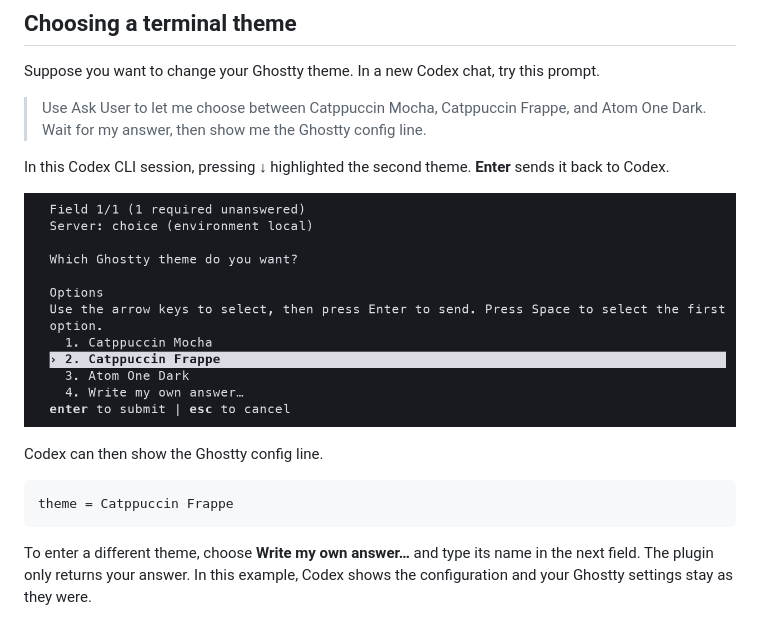
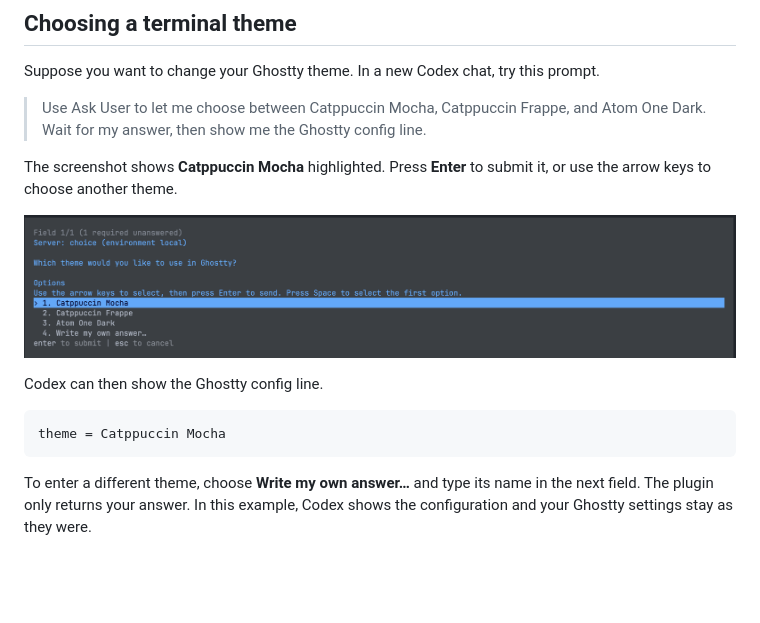
Before and after one commit to umit/codex-ask-user, a Markdown page: README.md, the part around one of its changes. Drawn GitHub-style; pictures changed too: docs/images/ghostty-theme-choice.png; blank space fills up the shorter version.

Commit message:
Show the Ghostty theme picker as captured on macOS

````diff
--- a/README.md
+++ b/README.md
@@ -14,5 +14,5 @@ Suppose you want to change your Ghostty theme. In a new Codex chat, try this pro
 
 > Use Ask User to let me choose between Catppuccin Mocha, Catppuccin Frappe, and Atom One Dark. Wait for my answer, then show me the Ghostty config line.
 
-In this Codex CLI session, pressing **↓** highlighted the second theme. **Enter** sends it back to Codex.
+The screenshot shows **Catppuccin Mocha** highlighted. Press **Enter** to submit it, or use the arrow keys to choose another theme.
 
@@ -21,7 +21,7 @@ In this Codex CLI session, pressing **↓** highlighted the second theme. **Ente
 Codex can then show the Ghostty config line.
 
 ```ini
-theme = Catppuccin Frappe
+theme = Catppuccin Mocha
 ```
 
 To enter a different theme, choose **Write my own answer…** and type its name in the next field. The plugin only returns your answer. In this example, Codex shows the configuration and your Ghostty settings stay as they were.
````
Also changed, not shown: other parts of README.md (+1 -1 lines).
